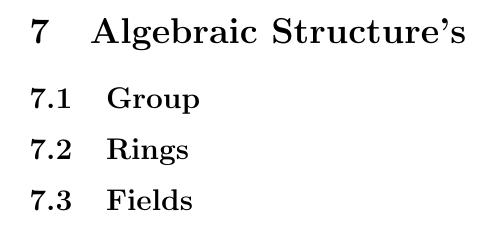
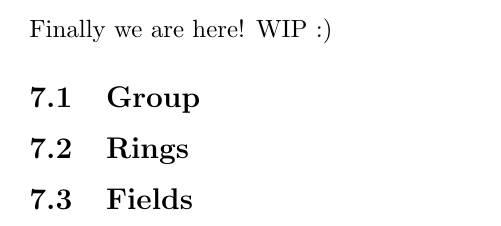
Before and after one commit to Faares/60x60booklet, a LaTeX paper (main.tex, which reads digging-technical/algebraic-structure/intro.tex): part of page 13 of 14 before the commit and part of page 14 of 15 after it, cut at the place of the change. Compiled offline with pdfLaTeX.

Commit message:
Algebraic structure

```diff
--- /dev/null
+++ b/digging-technical/algebraic-structure/intro.tex
@@ -0,0 +1,2 @@
+\section{Algebraic Structure's}
+Finally we are here! WIP :)
--- a/main.tex
+++ b/main.tex
@@ -46,8 +47,7 @@
 \clearpage
 \input{digging-technical/basics/operation}
 \clearpage
-\section{Algebraic Structure's}
-
+\input{digging-technical/algebraic-structure/intro}
 \subsection{Group}
 
 \subsection{Rings}
```
Also changed, not shown: digging-technical/basics/operation.tex (+0 -1 lines), main.tex (1 more changed lines).
